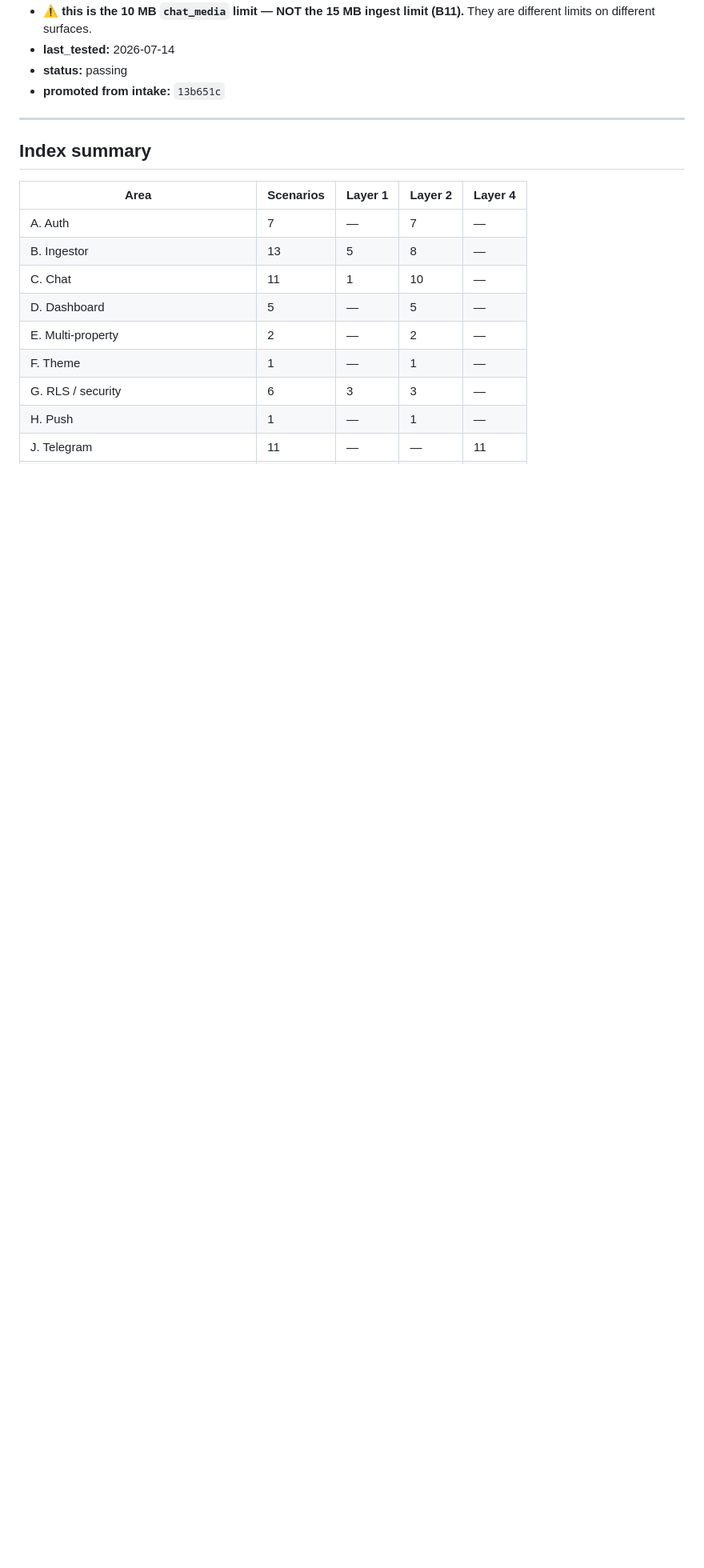
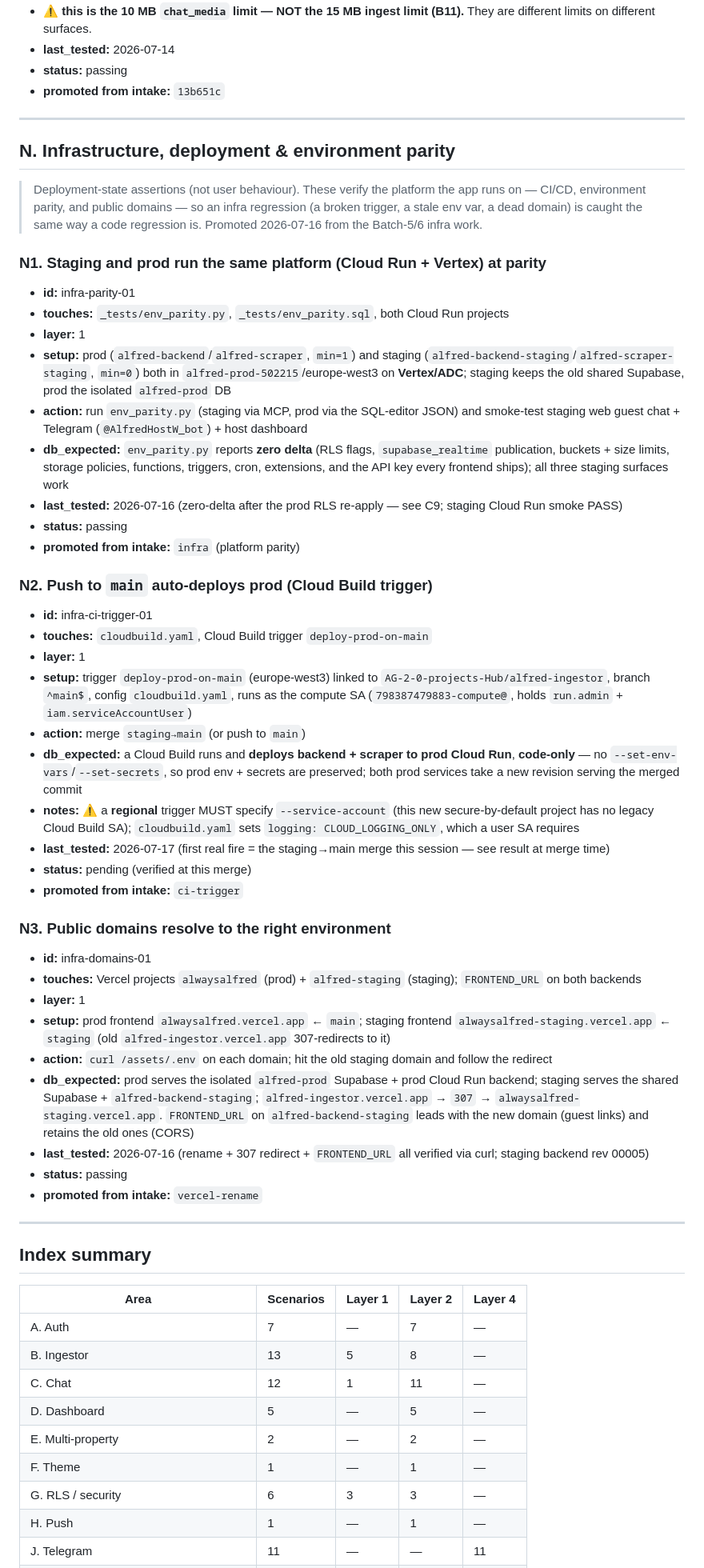
Before and after one commit to AG-2-0-projects-Hub/alfred-ingestor, a Markdown page: _tests/scenarios.md, the part around one of its changes. Shown at 80% size. GitHub-like rendering; blank space fills up the shorter version.

```diff
--- a/_tests/scenarios.md
+++ b/_tests/scenarios.md
@@ -964,13 +979,53 @@ mobile breakpoints so the web/desktop layout is unchanged.
 
 ---
 
+## N. Infrastructure, deployment & environment parity
+
+> Deployment-state assertions (not user behaviour). These verify the platform the app runs on — CI/CD, environment parity, and public domains — so an infra regression (a broken trigger, a stale env var, a dead domain) is caught the same way a code regression is. Promoted 2026-07-16 from the Batch-5/6 infra work.
+
+### N1. Staging and prod run the same platform (Cloud Run + Vertex) at parity
+- **id:** infra-parity-01
+- **touches:** `_tests/env_parity.py`, `_tests/env_parity.sql`, both Cloud Run projects
+- **layer:** 1
+- **setup:** prod (`alfred-backend`/`alfred-scraper`, `min=1`) and staging (`alfred-backend-staging`/`alfred-scraper-staging`, `min=0`) both in `alfred-prod-502215`/europe-west3 on **Vertex/ADC**; staging keeps the old shared Supabase, prod the isolated `alfred-prod` DB
+- **action:** run `env_parity.py` (staging via MCP, prod via the SQL-editor JSON) and smoke-test staging web guest chat + Telegram (`@AlfredHostW_bot`) + host dashboard
+- **db_expected:** `env_parity.py` reports **zero delta** (RLS flags, `supabase_realtime` publication, buckets + size limits, storage policies, functions, triggers, cron, extensions, and the API key every frontend ships); all three staging surfaces work
+- **last_tested:** 2026-07-16 (zero-delta after the prod RLS re-apply — see C9; staging Cloud Run smoke PASS)
+- **status:** passing
+- **promoted from intake:** `infra` (platform parity)
+
+### N2. Push to `main` auto-deploys prod (Cloud Build trigger)
+- **id:** infra-ci-trigger-01
+- **touches:** `cloudbuild.yaml`, Cloud Build trigger `deploy-prod-on-main`
+- **layer:** 1
+- **setup:** trigger `deploy-prod-on-main` (europe-west3) linked to `AG-2-0-projects-Hub/alfred-ingestor`, branch `^main$`, config `cloudbuild.yaml`, runs as the compute SA (`798387479883-compute@`, holds `run.admin` + `iam.serviceAccountUser`)
+- **action:** merge `staging→main` (or push to `main`)
+- **db_expected:** a Cloud Build runs and **deploys backend + scraper to prod Cloud Run**, **code-only** — no `--set-env-vars`/`--set-secrets`, so prod env + secrets are preserved; both prod services take a new revision serving the merged commit
+- **notes:** ⚠️ a **regional** trigger MUST specify `--service-account` (this new secure-by-default project has no legacy Cloud Build SA); `cloudbuild.yaml` sets `logging: CLOUD_LOGGING_ONLY`, which a user SA requires
+- **last_tested:** 2026-07-17 (first real fire = the staging→main merge this session — see result at merge time)
+- **status:** pending (verified at this merge)
+- **promoted from intake:** `ci-trigger`
+
+### N3. Public domains resolve to the right environment
+- **id:** infra-domains-01
+- **touches:** Vercel projects `alwaysalfred` (prod) + `alfred-staging` (staging); `FRONTEND_URL` on both backends
+- **layer:** 1
+- **setup:** prod frontend `alwaysalfred.vercel.app` ← `main`; staging frontend `alwaysalfred-staging.vercel.app` ← `staging` (old `alfred-ingestor.vercel.app` 307-redirects to it)
+- **action:** `curl /assets/.env` on each domain; hit the old staging domain and follow the redirect
+- **db_expected:** prod serves the isolated `alfred-prod` Supabase + prod Cloud Run backend; staging serves the shared Supabase + `alfred-backend-staging`; `alfred-ingestor.vercel.app` → `307` → `alwaysalfred-staging.vercel.app`. `FRONTEND_URL` on `alfred-backend-staging` leads with the new domain (guest links) and retains the old ones (CORS)
+- **last_tested:** 2026-07-16 (rename + 307 redirect + `FRONTEND_URL` all verified via curl; staging backend rev 00005)
+- **status:** passing
+- **promoted from intake:** `vercel-rename`
+
+---
+
 ## Index summary
 
 | Area | Scenarios | Layer 1 | Layer 2 | Layer 4 |
 |---|---|---|---|---|
 | A. Auth | 7 | — | 7 | — |
 | B. Ingestor | 13 | 5 | 8 | — |
-| C. Chat | 11 | 1 | 10 | — |
+| C. Chat | 12 | 1 | 11 | — |
 | D. Dashboard | 5 | — | 5 | — |
 | E. Multi-property | 2 | — | 2 | — |
 | F. Theme | 1 | — | 1 | — |
```
Also changed, not shown: other parts of _tests/scenarios.md (+25 -12 lines).
